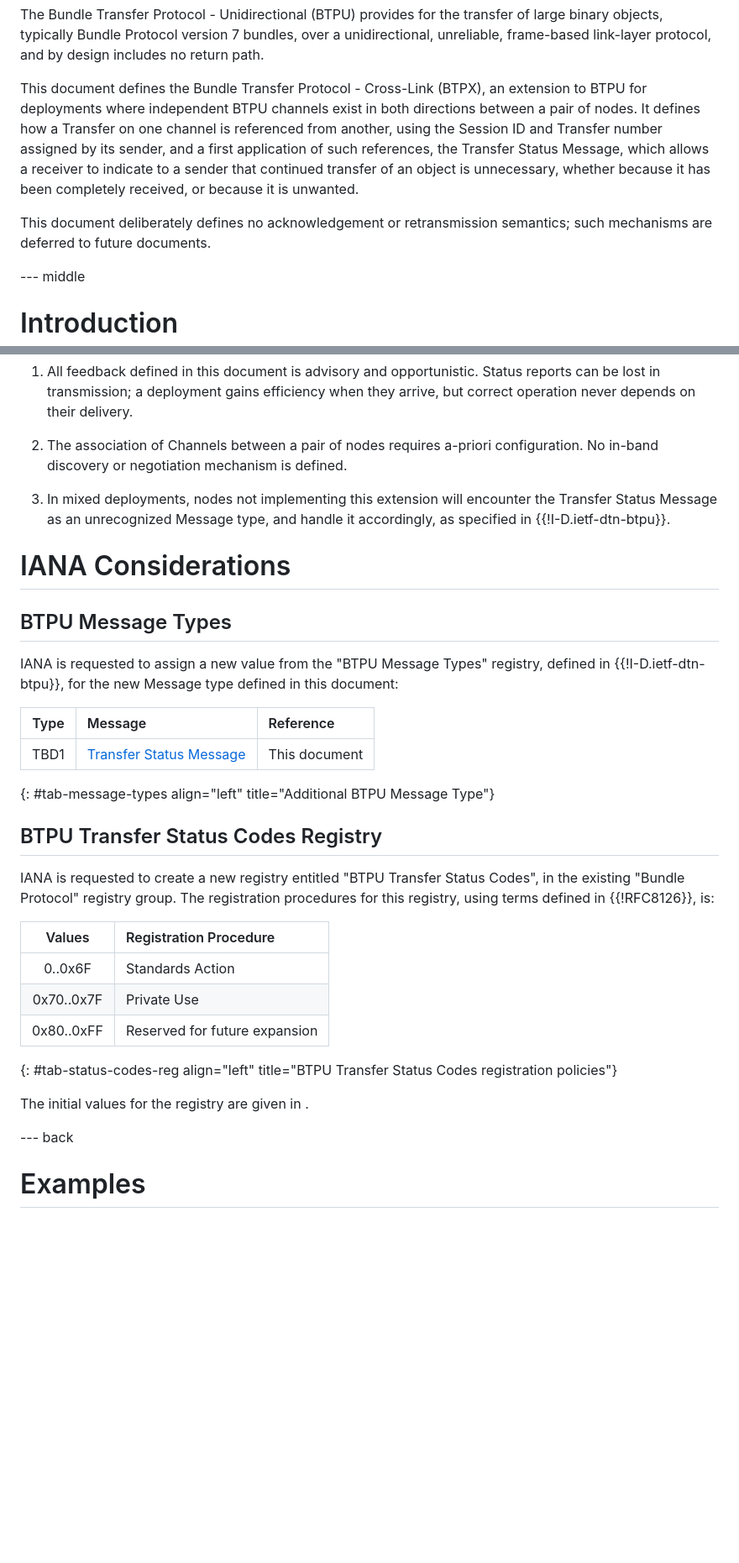
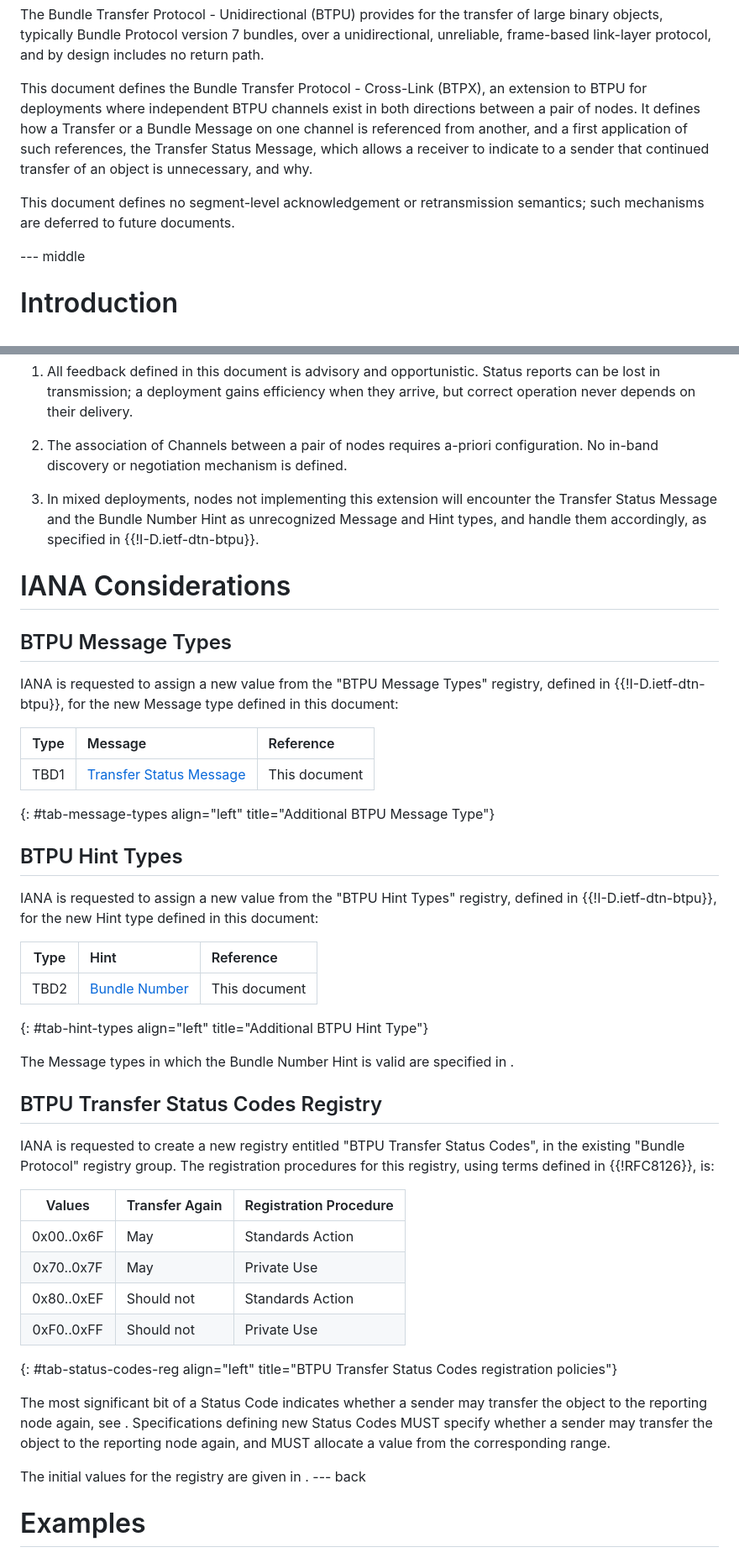
Before and after one commit to ricktaylor/btpx, a Markdown page: draft-taylor-dtn-btpx.md, 2 parts joined by grey strips. Shown at 84% size. Drawn GitHub-style; blank space fills up the shorter version.

```diff
--- a/draft-taylor-dtn-btpx.md
+++ b/draft-taylor-dtn-btpx.md
@@ -43,9 +43,9 @@ informative:
 
 The Bundle Transfer Protocol - Unidirectional (BTPU) provides for the transfer of large binary objects, typically Bundle Protocol version 7 bundles, over a unidirectional, unreliable, frame-based link-layer protocol, and by design includes no return path.
 
-This document defines the Bundle Transfer Protocol - Cross-Link (BTPX), an extension to BTPU for deployments where independent BTPU channels exist in both directions between a pair of nodes.  It defines how a Transfer on one channel is referenced from another, using the Session ID and Transfer number assigned by its sender, and a first application of such references, the Transfer Status Message, which allows a receiver to indicate to a sender that continued transfer of an object is unnecessary, whether because it has been completely received, or because it is unwanted.
+This document defines the Bundle Transfer Protocol - Cross-Link (BTPX), an extension to BTPU for deployments where independent BTPU channels exist in both directions between a pair of nodes.  It defines how a Transfer or a Bundle Message on one channel is referenced from another, and a first application of such references, the Transfer Status Message, which allows a receiver to indicate to a sender that continued transfer of an object is unnecessary, and why.
 
-This document deliberately defines no acknowledgement or retransmission semantics; such mechanisms are deferred to future documents.
+This document defines no segment-level acknowledgement or retransmission semantics; such mechanisms are deferred to future documents.
 
 --- middle
 
@@ -194,7 +251,7 @@ In addition to the Deployment Considerations of {{!I-D.ietf-dtn-btpu}}, which co
 
 1. The association of Channels between a pair of nodes requires a-priori configuration.  No in-band discovery or negotiation mechanism is defined.
 
-1. In mixed deployments, nodes not implementing this extension will encounter the Transfer Status Message as an unrecognized Message type, and handle it accordingly, as specified in {{!I-D.ietf-dtn-btpu}}.
+1. In mixed deployments, nodes not implementing this extension will encounter the Transfer Status Message and the Bundle Number Hint as unrecognized Message and Hint types, and handle them accordingly, as specified in {{!I-D.ietf-dtn-btpu}}.
 
 # IANA Considerations
 
@@ -207,19 +264,32 @@ IANA is requested to assign a new value from the "BTPU Message Types" registry,
 | TBD1 | [Transfer Status Message](#transfer-status-message) | This document |
 {: #tab-message-types align="left" title="Additional BTPU Message Type"}
 
+## BTPU Hint Types
+
+IANA is requested to assign a new value from the "BTPU Hint Types" registry, defined in {{!I-D.ietf-dtn-btpu}}, for the new Hint type defined in this document:
+
+| Type | Hint | Reference |
+|:------:|:-----|:------|
+| TBD2 | [Bundle Number](#bundle-number-hint) | This document |
+{: #tab-hint-types align="left" title="Additional BTPU Hint Type"}
+
+The Message types in which the Bundle Number Hint is valid are specified in [](#bundle-number-hint).
+
 ## BTPU Transfer Status Codes Registry
 
 IANA is requested to create a new registry entitled "BTPU Transfer Status Codes", in the existing "Bundle Protocol" registry group.  The registration procedures for this registry, using terms defined in {{!RFC8126}}, is:
 
-| Values | Registration Procedure |
-|:-------:|:------ |
-| 0..0x6F | Standards Action |
-| 0x70..0x7F | Private Use |
-| 0x80..0xFF | Reserved for future expansion |
+| Values | Transfer Again | Registration Procedure |
+|:-------:|:-----|:------ |
+| 0x00..0x6F | May | Standards Action |
+| 0x70..0x7F | May | Private Use |
+| 0x80..0xEF | Should not | Standards Action |
+| 0xF0..0xFF | Should not | Private Use |
 {: #tab-status-codes-reg align="left" title="BTPU Transfer Status Codes registration policies"}
 
+The most significant bit of a Status Code indicates whether a sender may transfer the object to the reporting node again, see [](#transfer-status-message).  Specifications defining new Status Codes MUST specify whether a sender may transfer the object to the reporting node again, and MUST allocate a value from the corresponding range.
+
 The initial values for the registry are given in [](#tab-status-codes).
-
 --- back
 
 # Examples
```
Also changed, not shown: other parts of draft-taylor-dtn-btpx.md (+92 -35 lines).
